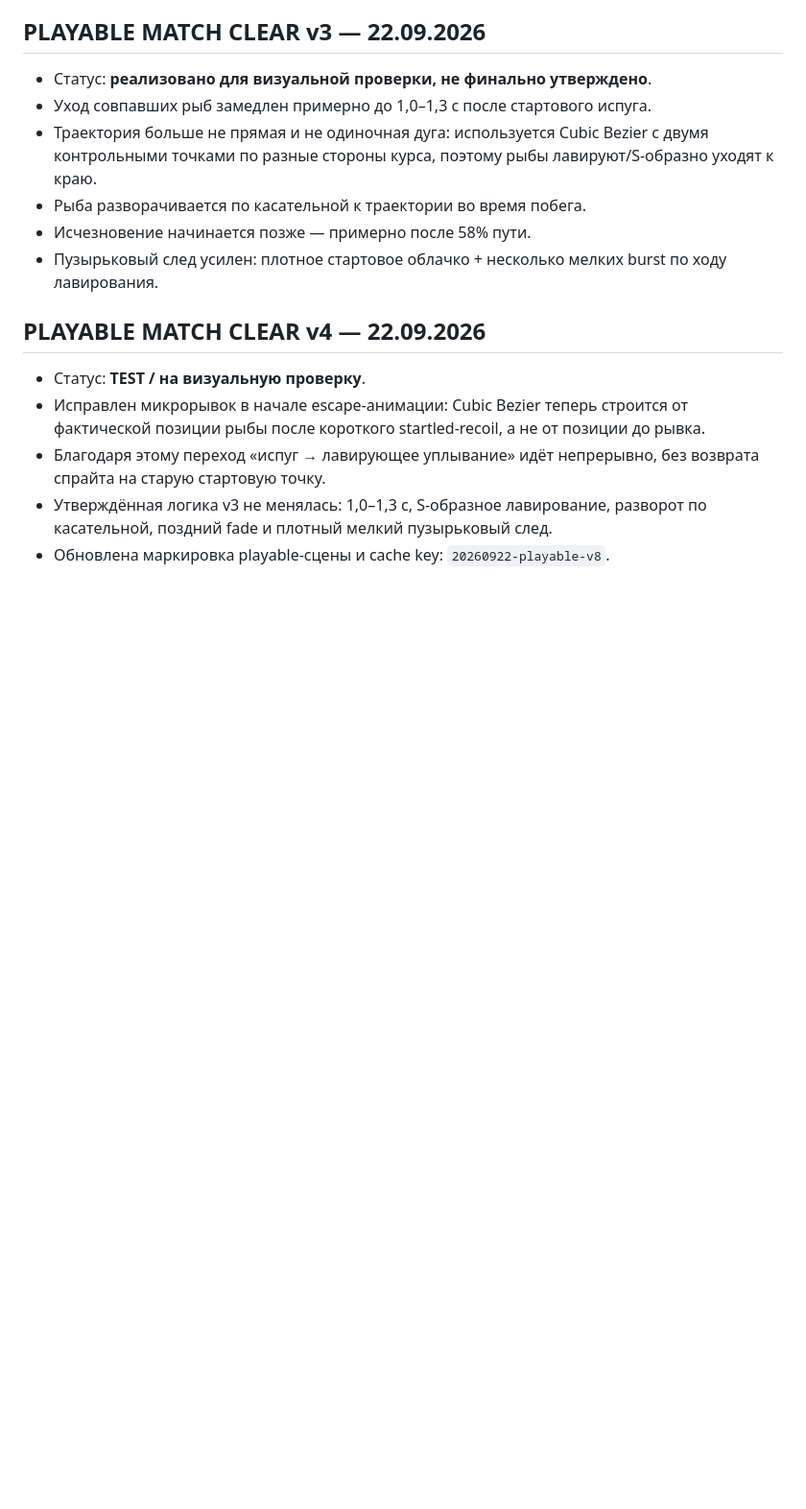
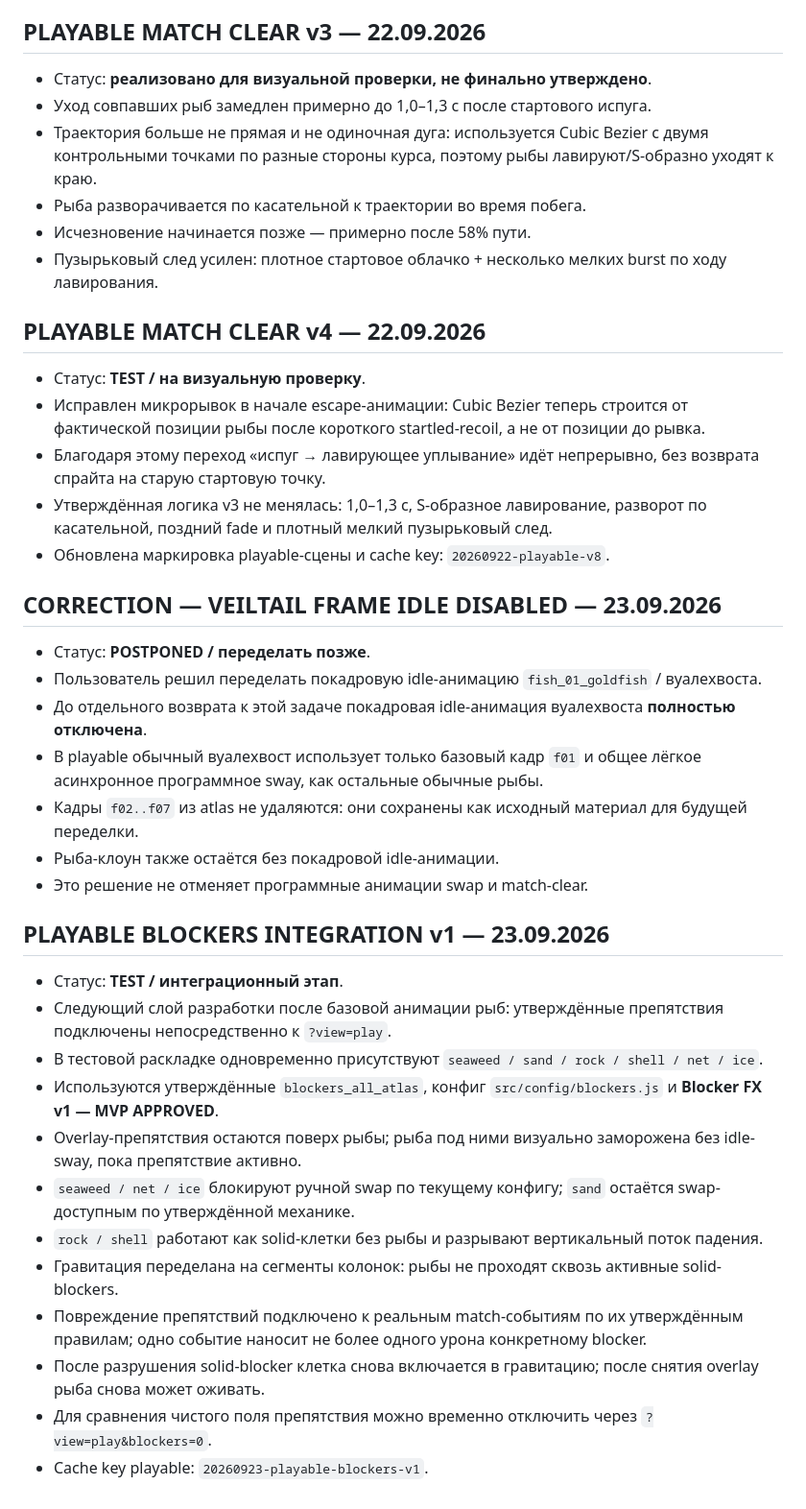
Before and after one commit to shi580927-blip/GIFTS_FROM_THE_DEEP, a Markdown page: PROJECT_STATE.md, the part around the change. Shown at 96% size. Rendered like a GitHub page; blank space fills up the shorter version.

Commit message:
Record veiltail pause and blocker integration

```diff
--- a/PROJECT_STATE.md
+++ b/PROJECT_STATE.md
@@ -672,3 +672,27 @@ assets/
 - Благодаря этому переход «испуг → лавирующее уплывание» идёт непрерывно, без возврата спрайта на старую стартовую точку.
 - Утверждённая логика v3 не менялась: 1,0–1,3 с, S-образное лавирование, разворот по касательной, поздний fade и плотный мелкий пузырьковый след.
 - Обновлена маркировка playable-сцены и cache key: `20260922-playable-v8`.
+
+
+## CORRECTION — VEILTAIL FRAME IDLE DISABLED — 23.09.2026
+- Статус: **POSTPONED / переделать позже**.
+- Пользователь решил переделать покадровую idle-анимацию `fish_01_goldfish` / вуалехвоста.
+- До отдельного возврата к этой задаче покадровая idle-анимация вуалехвоста **полностью отключена**.
+- В playable обычный вуалехвост использует только базовый кадр `f01` и общее лёгкое асинхронное программное sway, как остальные обычные рыбы.
+- Кадры `f02..f07` из atlas не удаляются: они сохранены как исходный материал для будущей переделки.
+- Рыба-клоун также остаётся без покадровой idle-анимации.
+- Это решение не отменяет программные анимации swap и match-clear.
+
+## PLAYABLE BLOCKERS INTEGRATION v1 — 23.09.2026
+- Статус: **TEST / интеграционный этап**.
+- Следующий слой разработки после базовой анимации рыб: утверждённые препятствия подключены непосредственно к `?view=play`.
+- В тестовой раскладке одновременно присутствуют `seaweed / sand / rock / shell / net / ice`.
+- Используются утверждённые `blockers_all_atlas`, конфиг `src/config/blockers.js` и **Blocker FX v1 — MVP APPROVED**.
+- Overlay-препятствия остаются поверх рыбы; рыба под ними визуально заморожена без idle-sway, пока препятствие активно.
+- `seaweed / net / ice` блокируют ручной swap по текущему конфигу; `sand` остаётся swap-доступным по утверждённой механике.
+- `rock / shell` работают как solid-клетки без рыбы и разрывают вертикальный поток падения.
+- Гравитация переделана на сегменты колонок: рыбы не проходят сквозь активные solid-blockers.
+- Повреждение препятствий подключено к реальным match-событиям по их утверждённым правилам; одно событие наносит не более одного урона конкретному blocker.
+- После разрушения solid-blocker клетка снова включается в гравитацию; после снятия overlay рыба снова может оживать.
+- Для сравнения чистого поля препятствия можно временно отключить через `?view=play&blockers=0`.
+- Cache key playable: `20260923-playable-blockers-v1`.
```
